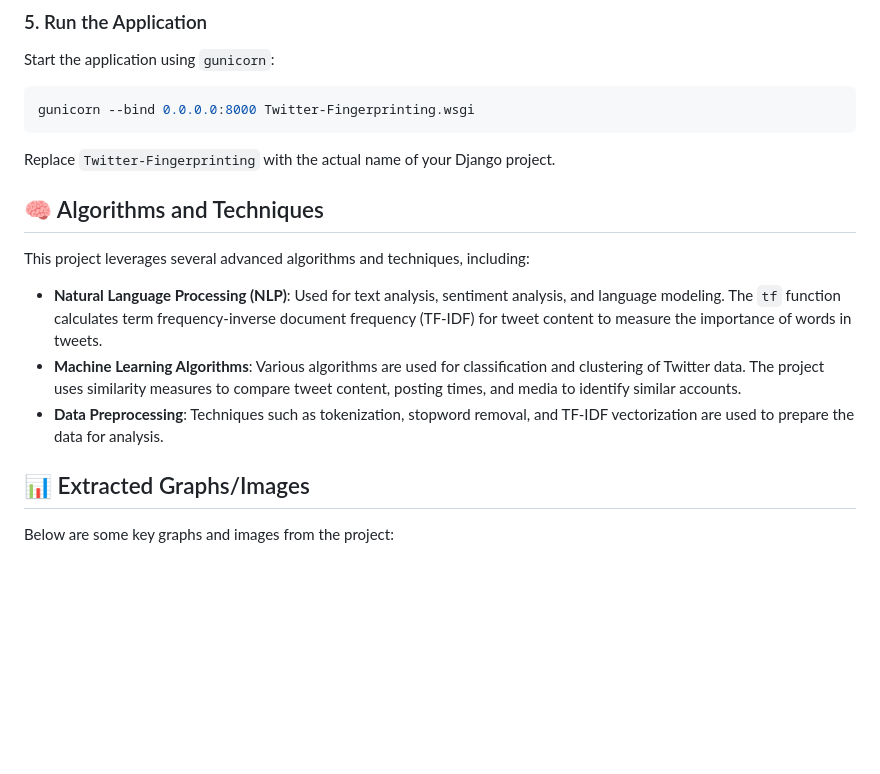
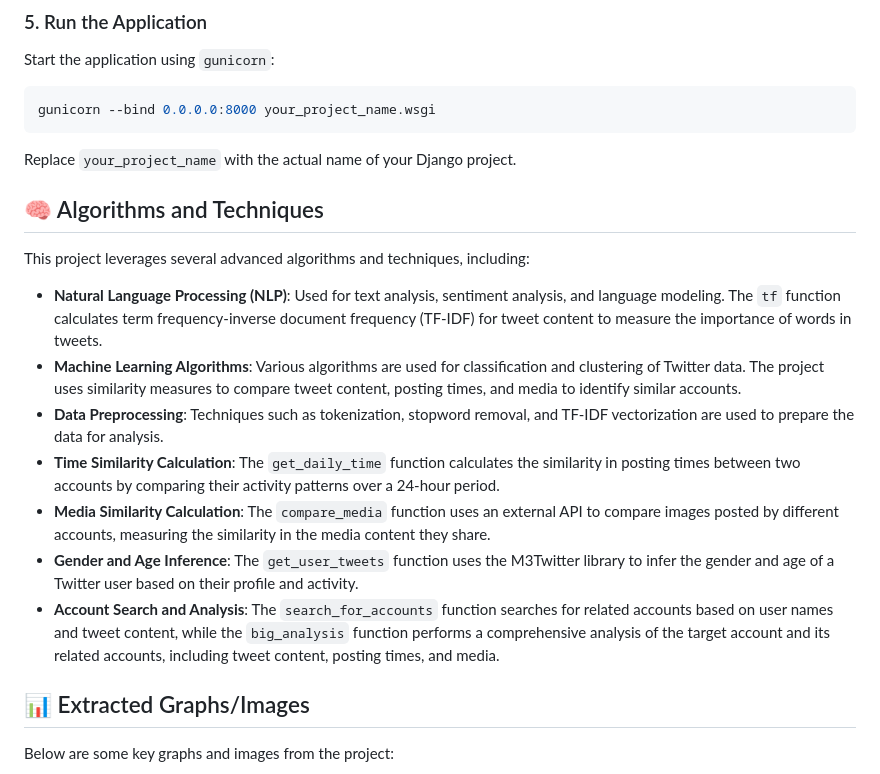
Before and after one commit to AhmedHashim27/Twitter-Fingerprinting, a Markdown page: README.md, the part around the change. Rendered like a GitHub page; blank space fills up the shorter version.

````diff
--- a/README.md
+++ b/README.md
@@ -53,10 +53,10 @@ Set up your environment variables by creating a `.env` file in the project root
 Start the application using `gunicorn`:
 
 ```bash
-gunicorn --bind 0.0.0.0:8000 Twitter-Fingerprinting.wsgi
+gunicorn --bind 0.0.0.0:8000 your_project_name.wsgi
 ```
 
-Replace `Twitter-Fingerprinting` with the actual name of your Django project.
+Replace `your_project_name` with the actual name of your Django project.
 
 ## 🧠 Algorithms and Techniques
 
@@ -65,6 +65,10 @@ This project leverages several advanced algorithms and techniques, including:
 - **Natural Language Processing (NLP)**: Used for text analysis, sentiment analysis, and language modeling. The `tf` function calculates term frequency-inverse document frequency (TF-IDF) for tweet content to measure the importance of words in tweets.
 - **Machine Learning Algorithms**: Various algorithms are used for classification and clustering of Twitter data. The project uses similarity measures to compare tweet content, posting times, and media to identify similar accounts.
 - **Data Preprocessing**: Techniques such as tokenization, stopword removal, and TF-IDF vectorization are used to prepare the data for analysis.
+- **Time Similarity Calculation**: The `get_daily_time` function calculates the similarity in posting times between two accounts by comparing their activity patterns over a 24-hour period.
+- **Media Similarity Calculation**: The `compare_media` function uses an external API to compare images posted by different accounts, measuring the similarity in the media content they share.
+- **Gender and Age Inference**: The `get_user_tweets` function uses the M3Twitter library to infer the gender and age of a Twitter user based on their profile and activity.
+- **Account Search and Analysis**: The `search_for_accounts` function searches for related accounts based on user names and tweet content, while the `big_analysis` function performs a comprehensive analysis of the target account and its related accounts, including tweet content, posting times, and media.
 
 ## 📊 Extracted Graphs/Images
 
````
